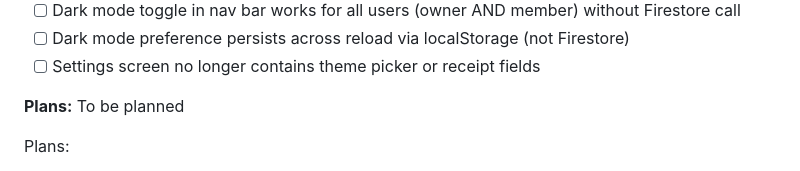
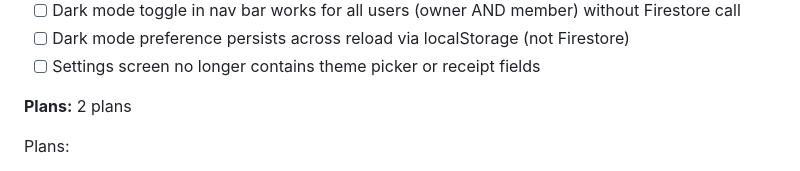
Before and after one commit to SriSatyaLokesh/vikretha, a Markdown page: .planning/ROADMAP.md, the part around the change. Rendered like a GitHub page.

Commit message:
docs(24): create phase plan

```diff
--- a/.planning/ROADMAP.md
+++ b/.planning/ROADMAP.md
@@ -312,7 +312,7 @@ Plans:
 - [ ] Dark mode preference persists across reload via localStorage (not Firestore)
 - [ ] Settings screen no longer contains theme picker or receipt fields
 
-**Plans:** To be planned
+**Plans:** 2 plans
 
 Plans:
 - [ ] 24-01-PLAN.md — modules/adminSettings.js (owner guard + shop identity + receipt branding + theme picker)
```
Also changed, not shown: 2 other files.
